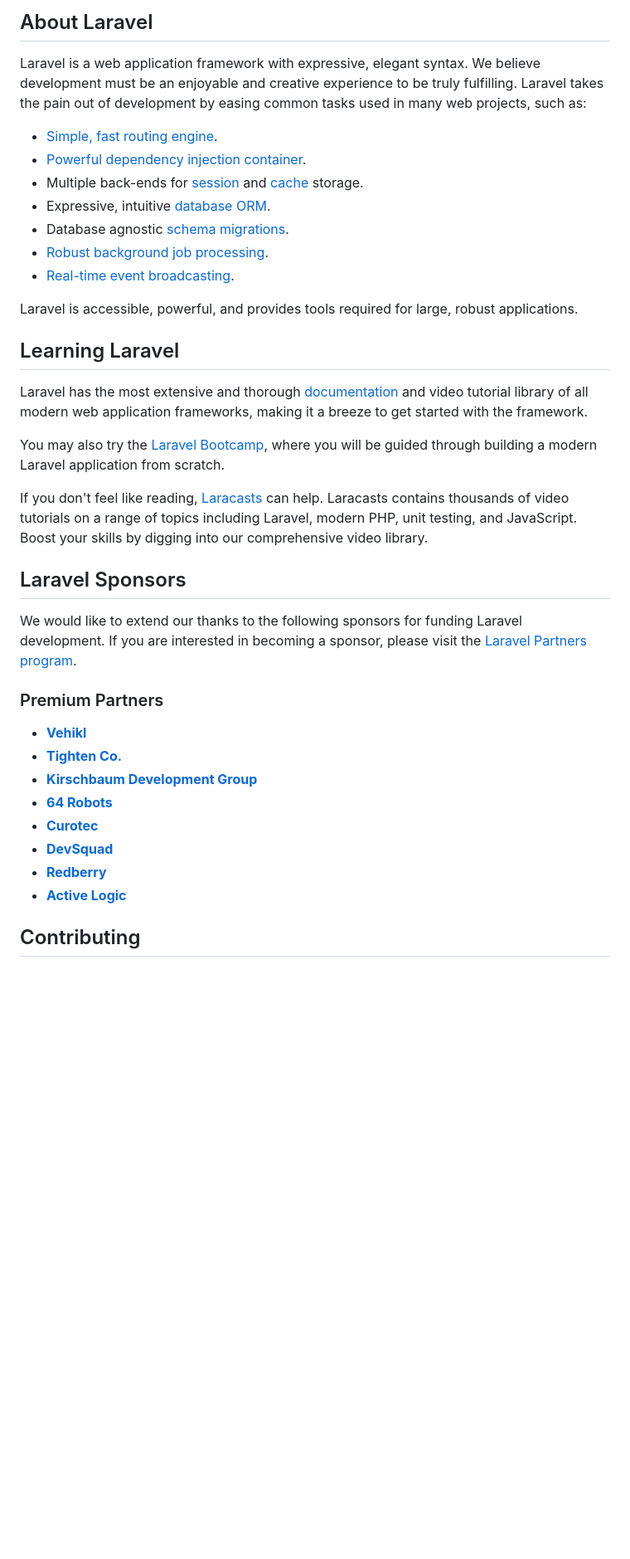
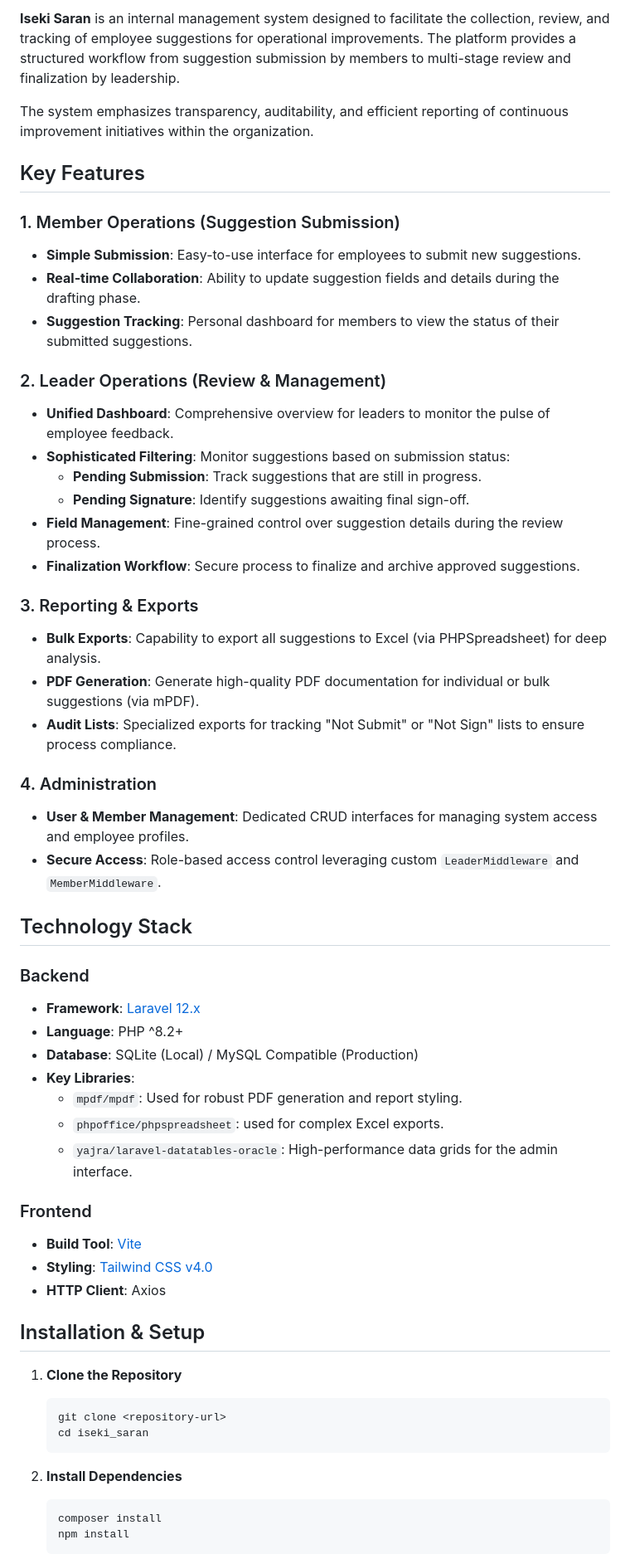
Before and after one commit to pandu9aga/iseki_saran, a Markdown page: README.md, the part around one of its changes. Shown at 83% size. GitHub-like rendering; blank space fills up the shorter version.

````diff
--- a/README.md
+++ b/README.md
@@ -9,40 +4,59 @@
 
-## About Laravel
+**Iseki Saran** is an internal management system designed to facilitate the collection, review, and tracking of employee suggestions for operational improvements. The platform provides a structured workflow from suggestion submission by members to multi-stage review and finalization by leadership.
 
-Laravel is a web application framework with expressive, elegant syntax. We believe development must be an enjoyable and creative experience to be truly fulfilling. Laravel takes the pain out of development by easing common tasks used in many web projects, such as:
+The system emphasizes transparency, auditability, and efficient reporting of continuous improvement initiatives within the organization.
 
-- [Simple, fast routing engine](https://laravel.com/docs/routing).
-- [Powerful dependency injection container](https://laravel.com/docs/container).
-- Multiple back-ends for [session](https://laravel.com/docs/session) and [cache](https://laravel.com/docs/cache) storage.
-- Expressive, intuitive [database ORM](https://laravel.com/docs/eloquent).
-- Database agnostic [schema migrations](https://laravel.com/docs/migrations).
-- [Robust background job processing](https://laravel.com/docs/queues).
-- [Real-time event broadcasting](https://laravel.com/docs/broadcasting).
+## Key Features
 
-Laravel is accessible, powerful, and provides tools required for large, robust applications.
+### 1. Member Operations (Suggestion Submission)
+*   **Simple Submission**: Easy-to-use interface for employees to submit new suggestions.
+*   **Real-time Collaboration**: Ability to update suggestion fields and details during the drafting phase.
+*   **Suggestion Tracking**: Personal dashboard for members to view the status of their submitted suggestions.
 
-## Learning Laravel
+### 2. Leader Operations (Review & Management)
+*   **Unified Dashboard**: Comprehensive overview for leaders to monitor the pulse of employee feedback.
+*   **Sophisticated Filtering**: Monitor suggestions based on submission status:
+    *   **Pending Submission**: Track suggestions that are still in progress.
+    *   **Pending Signature**: Identify suggestions awaiting final sign-off.
+*   **Field Management**: Fine-grained control over suggestion details during the review process.
+*   **Finalization Workflow**: Secure process to finalize and archive approved suggestions.
 
-Laravel has the most extensive and thorough [documentation](https://laravel.com/docs) and video tutorial library of all modern web application frameworks, making it a breeze to get started with the framework.
+### 3. Reporting & Exports
+*   **Bulk Exports**: Capability to export all suggestions to Excel (via PHPSpreadsheet) for deep analysis.
+*   **PDF Generation**: Generate high-quality PDF documentation for individual or bulk suggestions (via mPDF).
+*   **Audit Lists**: Specialized exports for tracking "Not Submit" or "Not Sign" lists to ensure process compliance.
 
-You may also try the [Laravel Bootcamp](https://bootcamp.laravel.com), where you will be guided through building a modern Laravel application from scratch.
+### 4. Administration
+*   **User & Member Management**: Dedicated CRUD interfaces for managing system access and employee profiles.
+*   **Secure Access**: Role-based access control leveraging custom `LeaderMiddleware` and `MemberMiddleware`.
 
-If you don't feel like reading, [Laracasts](https://laracasts.com) can help. Laracasts contains thousands of video tutorials on a range of topics including Laravel, modern PHP, unit testing, and JavaScript. Boost your skills by digging into our comprehensive video library.
+## Technology Stack
 
-## Laravel Sponsors
+### Backend
+*   **Framework**: [Laravel 12.x](https://laravel.com)
+*   **Language**: PHP ^8.2+
+*   **Database**: SQLite (Local) / MySQL Compatible (Production)
+*   **Key Libraries**:
+    *   `mpdf/mpdf`: Used for robust PDF generation and report styling.
+    *   `phpoffice/phpspreadsheet`: used for complex Excel exports.
+    *   `yajra/laravel-datatables-oracle`: High-performance data grids for the admin interface.
 
-We would like to extend our thanks to the following sponsors for funding Laravel development. If you are interested in becoming a sponsor, please visit the [Laravel Partners program](https://partners.laravel.com).
+### Frontend
+*   **Build Tool**: [Vite](https://vitejs.dev)
+*   **Styling**: [Tailwind CSS v4.0](https://tailwindcss.com)
+*   **HTTP Client**: Axios
 
-### Premium Partners
+## Installation & Setup
 
-- **[Vehikl](https://vehikl.com)**
-- **[Tighten Co.](https://tighten.co)**
-- **[Kirschbaum Development Group](https://kirschbaumdevelopment.com)**
-- **[64 Robots](https://64robots.com)**
-- **[Curotec](https://www.curotec.com/services/technologies/laravel)**
-- **[DevSquad](https://devsquad.com/hire-laravel-developers)**
-- **[Redberry](https://redberry.international/laravel-development)**
-- **[Active Logic](https://activelogic.com)**
+1.  **Clone the Repository**
+    ```bash
+    git clone <repository-url>
+    cd iseki_saran
+    ```
 
-## Contributing
+2.  **Install Dependencies**
+    ```bash
+    composer install
+    npm install
+    ```
 
````
Also changed, not shown: other parts of README.md (+23 -14 lines).
